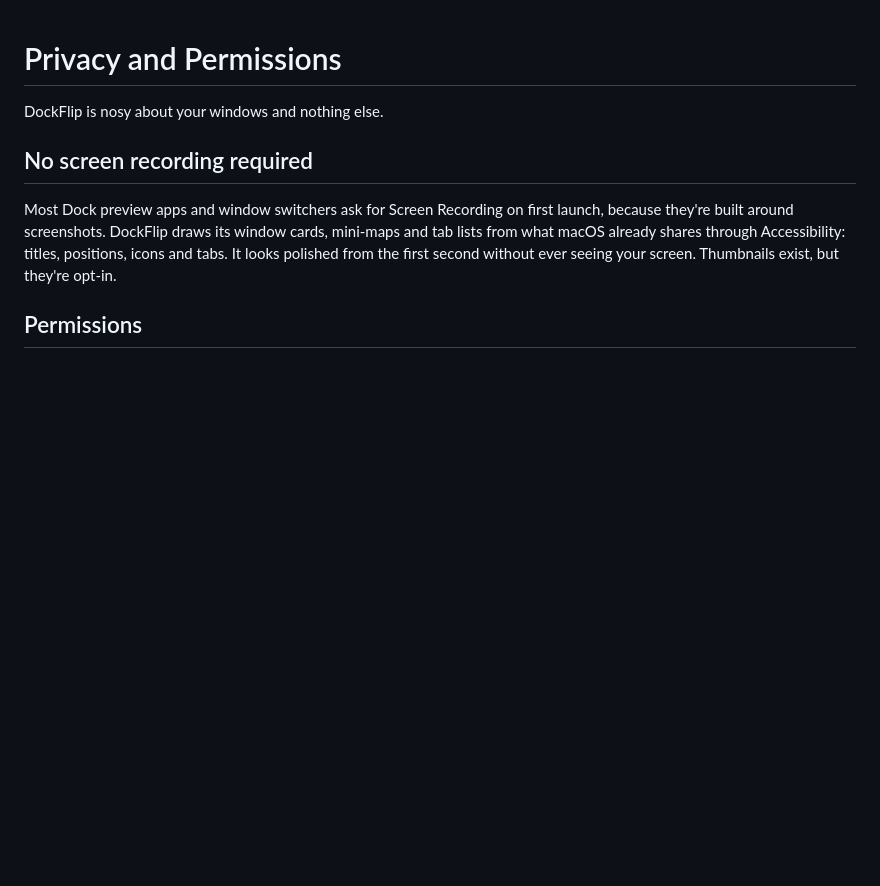
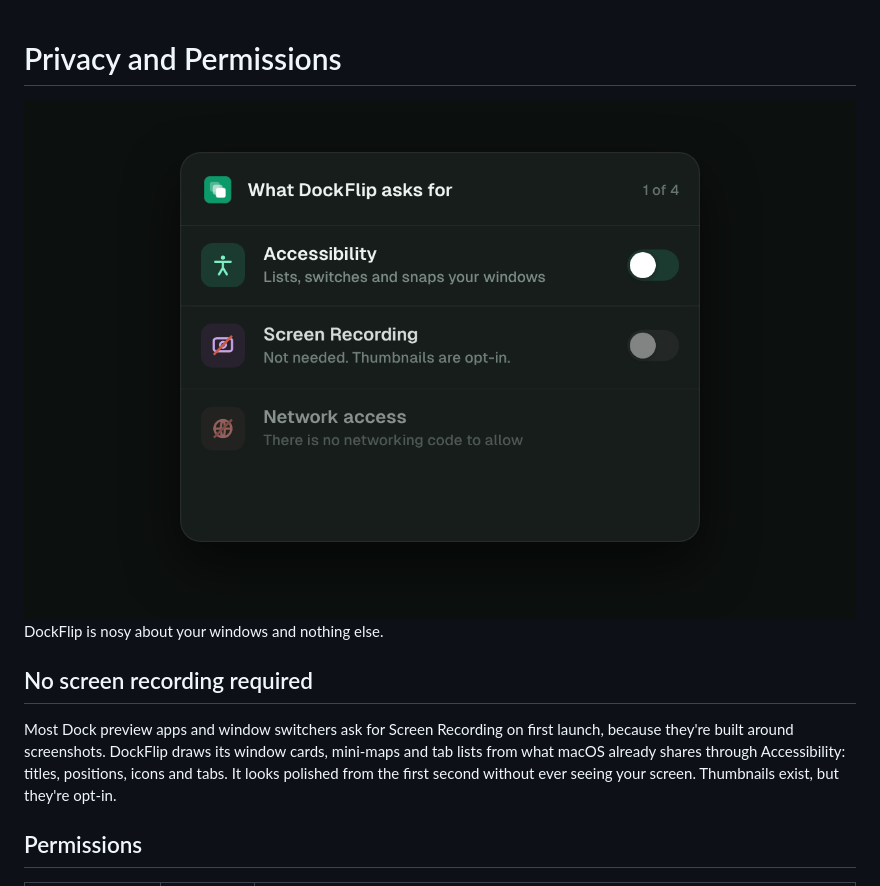
Before and after one commit to geezery/DockFlip, a Markdown page: docs/wiki/Privacy-and-Permissions.md, the part around the change. Drawn GitHub-style; pictures changed too: docs/assets/feature-privacy.gif (added); blank space fills up the shorter version.

```diff
--- a/docs/wiki/Privacy-and-Permissions.md
+++ b/docs/wiki/Privacy-and-Permissions.md
@@ -1,4 +1,6 @@
 # Privacy and Permissions
+
+<img src="https://github.com/geezery/DockFlip/raw/main/docs/assets/feature-privacy.gif" alt="What DockFlip asks for" width="100%">
 
 DockFlip is nosy about your windows and nothing else.
 
```
Also changed, not shown: README.md (+2 -0 lines), docs/assets/hero.png, docs/assets/social-preview.png, 3 other files.
